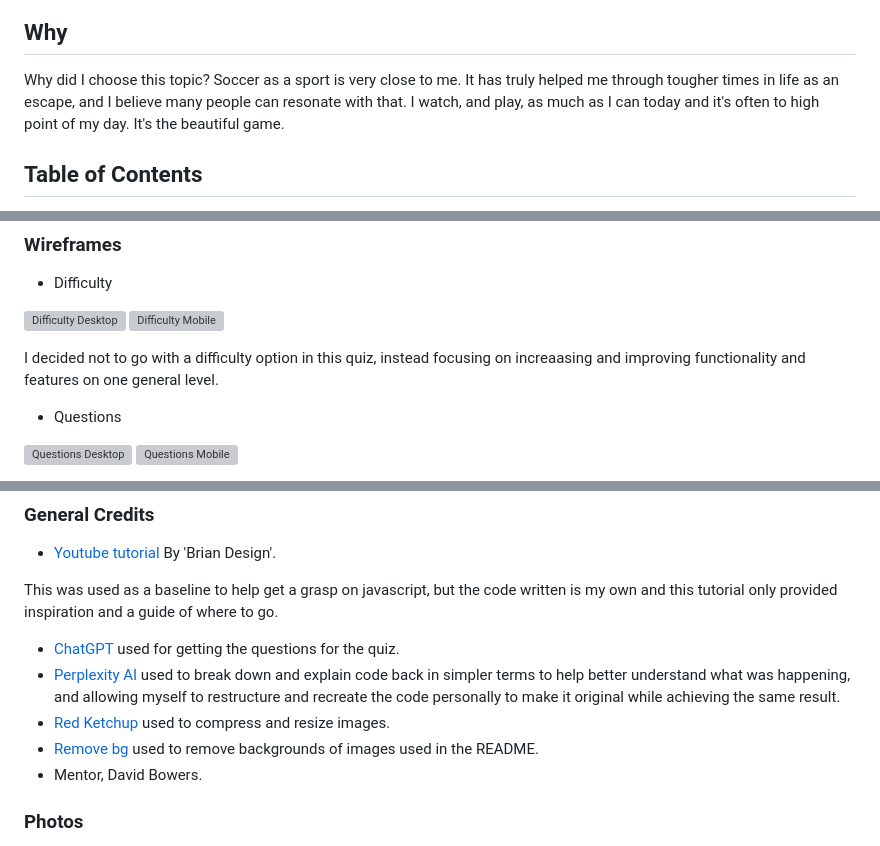
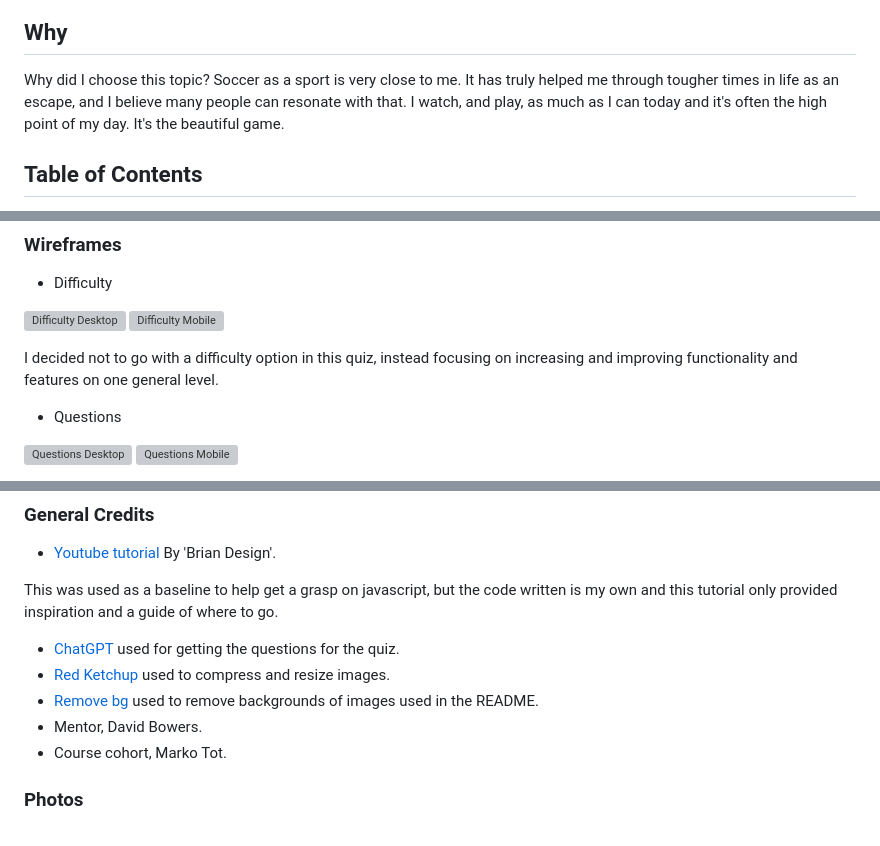
Before and after one commit to SimonMoynihan33/Ball-Knowledge-Quiz, a Markdown page: README.md, 3 parts joined by grey strips. Drawn GitHub-style; grey boxes are pictures that could not be loaded.

Commit message:
Spell check readme. Fix punctuation and sentence structures

```diff
--- a/README.md
+++ b/README.md
@@ -6,7 +6,7 @@ Welcome to the Soccer Knowledge Quiz project! This quiz is designed to challenge
 
 ## Why
 
-Why did I choose this topic? Soccer as a sport is very close to me. It has truly helped me through tougher times in life as an escape, and I believe many people can resonate with that. I watch, and play, as much as I can today and it's often to high point of my day. It's the beautiful game.
+Why did I choose this topic? Soccer as a sport is very close to me. It has truly helped me through tougher times in life as an escape, and I believe many people can resonate with that. I watch, and play, as much as I can today and it's often the high point of my day. It's the beautiful game.
 
 ## Table of Contents
 
@@ -27,7 +27,7 @@ Why did I choose this topic? Soccer as a sport is very close to me. It has truly
 
 ![Difficulty Desktop](docs/images/wf-difficulty-desktop.webp) ![Difficulty Mobile](docs/images/wf-difficulty-mobile.webp)
 
-I decided not to go with a difficulty option in this quiz, instead focusing on increaasing and improving functionality and features on one general level.
+I decided not to go with a difficulty option in this quiz, instead focusing on increasing and improving functionality and features on one general level.
 
 - Questions
 
@@ -126,10 +126,10 @@ As stated in the [Repeat Users](#repeat-users) section, there are many plans for
 This was used as a baseline to help get a grasp on javascript, but the code written is my own and this tutorial only provided inspiration and a guide of where to go.
 
 - [ChatGPT](https://chatgpt.com/) used for getting the questions for the quiz.
-- [Perplexity AI](https://www.perplexity.ai/) used to break down and explain code back in simpler terms to help better understand what was happening, and allowing myself to restructure and recreate the code personally to make it original while achieving the same result.
 - [Red Ketchup](https://redketchup.io/) used to compress and resize images.
 - [Remove bg](https://www.remove.bg/) used to remove backgrounds of images used in the README.
 - Mentor, David Bowers.
+- Course cohort, Marko Tot.
 
 ### Photos
 
```
Also changed, not shown: other parts of README.md (+3 -3 lines), TESTING.MD (+12 -39 lines).
